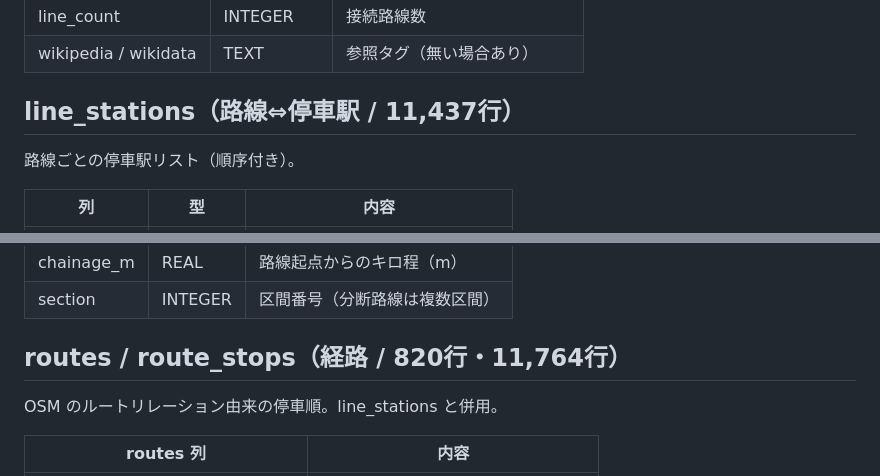
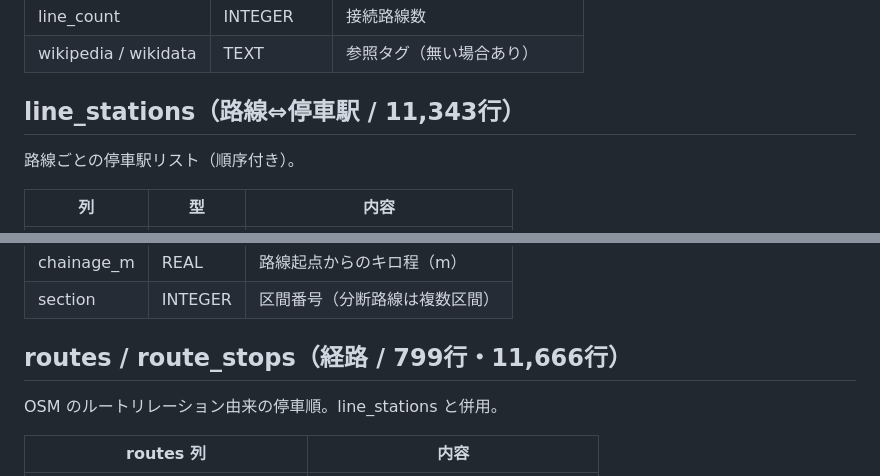
Before and after one commit to yaapp1682-wq/railviewer-data, a Markdown page: SCHEMA.md, 2 parts joined by grey strips. Drawn GitHub-style.

```diff
--- a/SCHEMA.md
+++ b/SCHEMA.md
@@ -58,7 +58,7 @@ OSM way 単位のジオメトリ。地図描画に使用。
 | line_count | INTEGER | 接続路線数 |
 | wikipedia / wikidata | TEXT | 参照タグ（無い場合あり） |
 
-## line_stations（路線⇔停車駅 / 11,437行）
+## line_stations（路線⇔停車駅 / 11,343行）
 
 路線ごとの停車駅リスト（順序付き）。
 
@@ -71,7 +71,7 @@ OSM way 単位のジオメトリ。地図描画に使用。
 | chainage_m | REAL | 路線起点からのキロ程（m） |
 | section | INTEGER | 区間番号（分断路線は複数区間） |
 
-## routes / route_stops（経路 / 820行・11,764行）
+## routes / route_stops（経路 / 799行・11,666行）
 
 OSM のルートリレーション由来の停車順。line_stations と併用。
 
```
Also changed, not shown: other parts of SCHEMA.md (+4 -4 lines), README.md (+7 -7 lines).
